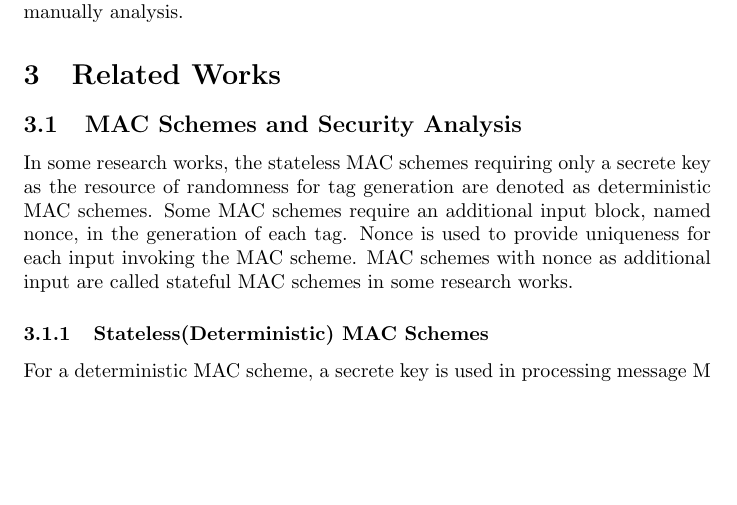
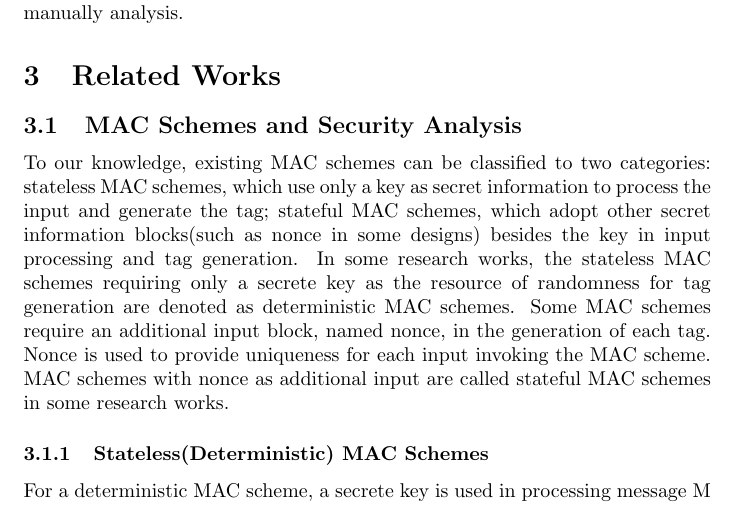
Before and after one commit to active52004/intro_draft, a LaTeX document (intro_draft.tex): part of page 8 of 22, cut so that both start at the same text, the shorter picture padded with empty space. Compiled offline with pdfLaTeX.

Commit message:
intro updated

```diff
--- a/intro_draft.tex
+++ b/intro_draft.tex
@@ -171,7 +165,11 @@ security notion of MAC schemes in computational model to do manually analysis.
 
 \section{Related Works}
 \subsection{MAC Schemes and Security Analysis}
-In some research works, the stateless MAC schemes requiring only a secrete key
+To our knowledge, existing MAC schemes can be classified to two categories:
+stateless MAC schemes, which use only a key as secret information to process the
+input and generate the tag; stateful MAC schemes, which adopt other secret
+information blocks(such as nonce in some designs) besides the key in input
+processing and tag generation.  In some research works, the stateless MAC schemes requiring only a secrete key
 as the resource of randomness for tag generation are denoted as deterministic MAC schemes.
 Some MAC schemes require an additional input block, named nonce, in the
 generation of each tag. Nonce is used to provide uniqueness for each input invoking the MAC scheme. MAC schemes with nonce as additional input are called stateful MAC schemes in some research works.
```
Also changed, not shown: intro_draft.pdf, intro_draft.tex (6 more changed lines), 2 other files.
